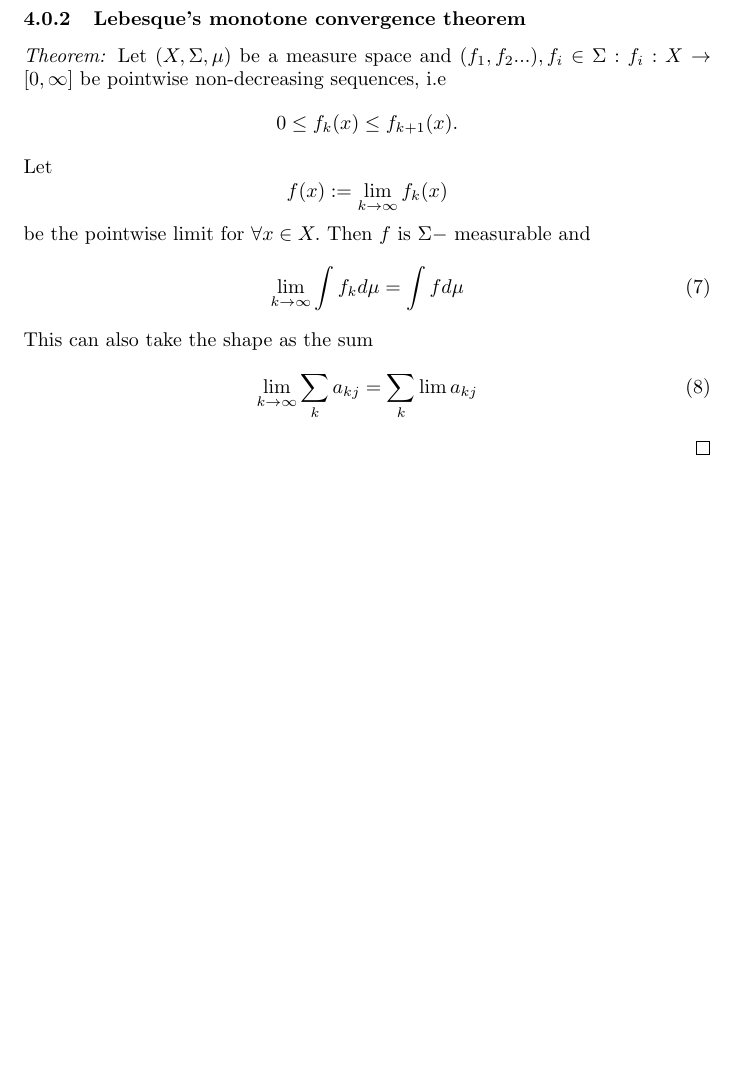
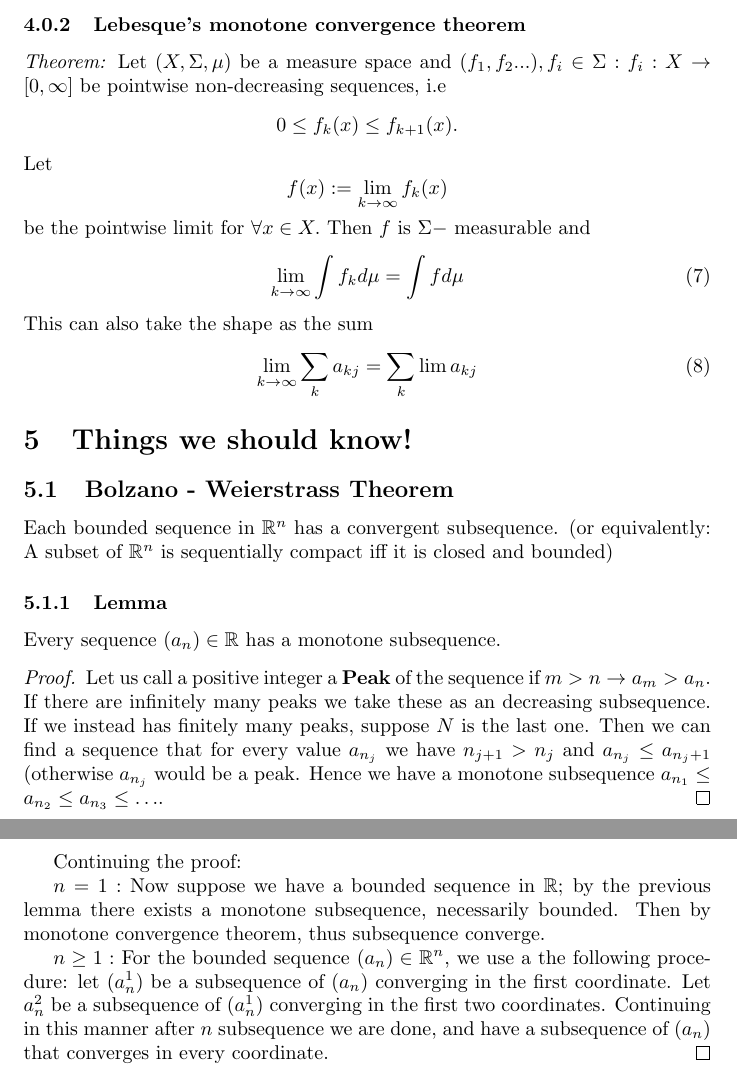
Before and after one commit to beachjohan/FA, a LaTeX document (extramaterial.tex): part of page 6 of 6 before the commit and two parts of pages 6 and 7 of 7 after it, the two joined at a grey line, cut so that both start at the same text, the shorter picture padded with empty space. Compiled offline with pdfLaTeX.

Commit message:
Bolzano- Weirstrass

```diff
--- a/extramaterial.tex
+++ b/extramaterial.tex
@@ -206,5 +206,24 @@ This can also take the shape as the sum
 \begin{equation}
 \lim\limits_{\substack{k\rightarrow \infty}}\sum_k a_{kj} = \sum_k \lim a_{kj}
 \end{equation}
+\section{Things we should know!}
+\subsection{Bolzano - Weierstrass Theorem}
+Each bounded sequence in $\mathbb{R}^n$ has a convergent subsequence.
+(or equivalently: A subset of $\mathbb{R}^n$ is sequentially compact iff it is closed and bounded)
+
+\subsubsection{Lemma}
+Every sequence $(a_n) \in \mathbb{R}$ has a monotone subsequence.
+\begin{proof}
+
+Let us call a positive integer a \textbf{Peak} of the sequence if $m>n \rightarrow a_m>a_n$. If there are infinitely many peaks we take these as an decreasing subsequence.
+If we instead has finitely many peaks, suppose $N$ is the last one. Then we can find a sequence that for every value $a_{n_j}$ we have
+$n_{j+1} > n_j$ and $a_{n_j} \leq a_{n_j+1}$ (otherwise $a_{n_j}$ would be a peak. Hence we have a monotone subsequence $a_{n_1} \leq a_{n_2} \leq a_{n_3} \leq \ldots $.
+\end{proof}
+Continuing the proof:
+
+$n= 1:$ Now suppose we have a bounded sequence in $\mathbb{R}$; by the previous lemma there exists a monotone subsequence, necessarily bounded. Then by monotone convergence theorem, thus subsequence converge.
+
+$n \geq 1: $ For the bounded sequence $(a_n) \in \mathbb{R}^n$, we use a the following procedure:
+let $(a_n^1)$ be a subsequence of $(a_n)$  converging in the first coordinate. Let $a_n^2$ be a subsequence of  $(a_n^1)$ converging in the first two coordinates. Continuing in this manner after $n$ subsequence we are done, and have a subsequence of $(a_n)$ that converges in every coordinate.
 \end{proof}
 \end{document}
```
